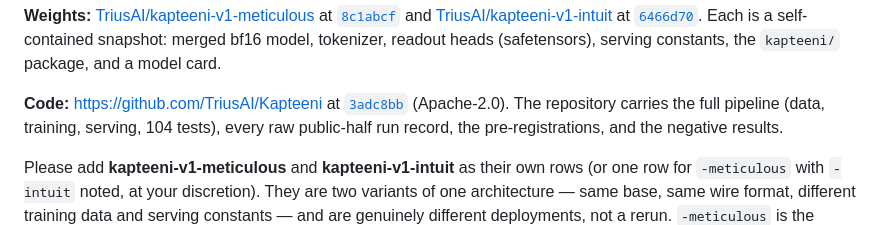
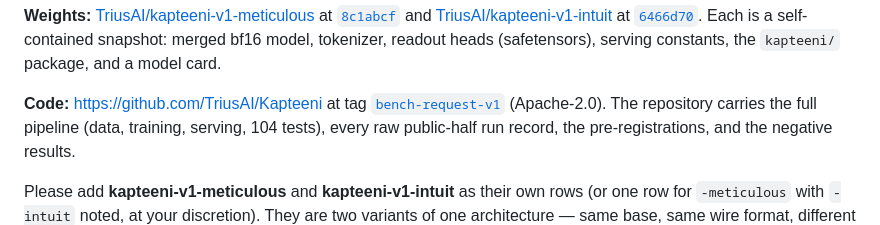
Before and after one commit to TriusAI/Kapteeni, a Markdown page: docs/BENCH-REQUEST.md, the part around the change. GitHub-like rendering.

Commit message:
Bench request: pin code at tag bench-request-v1

```diff
--- a/docs/BENCH-REQUEST.md
+++ b/docs/BENCH-REQUEST.md
@@ -14,8 +14,9 @@ and
 Each is a self-contained snapshot: merged bf16 model, tokenizer, readout heads
 (safetensors), serving constants, the `kapteeni/` package, and a model card.
 
-**Code:** https://github.com/TriusAI/Kapteeni at
-[`3adc8bb`](https://github.com/TriusAI/Kapteeni/tree/3adc8bbf16) (Apache-2.0).
+**Code:** https://github.com/TriusAI/Kapteeni at tag
+[`bench-request-v1`](https://github.com/TriusAI/Kapteeni/tree/bench-request-v1)
+(Apache-2.0).
 The repository carries the full pipeline (data, training, serving, 104 tests),
 every raw public-half run record, the pre-registrations, and the negative
 results.
```
